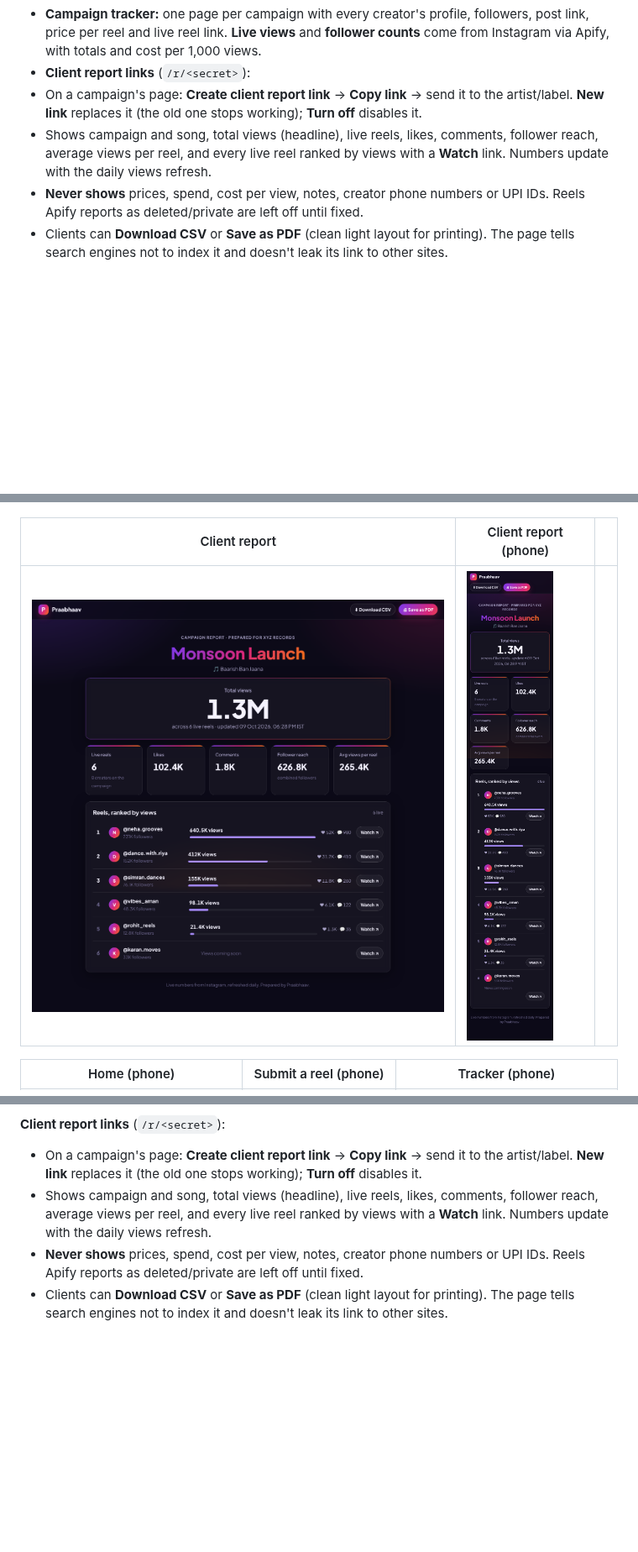
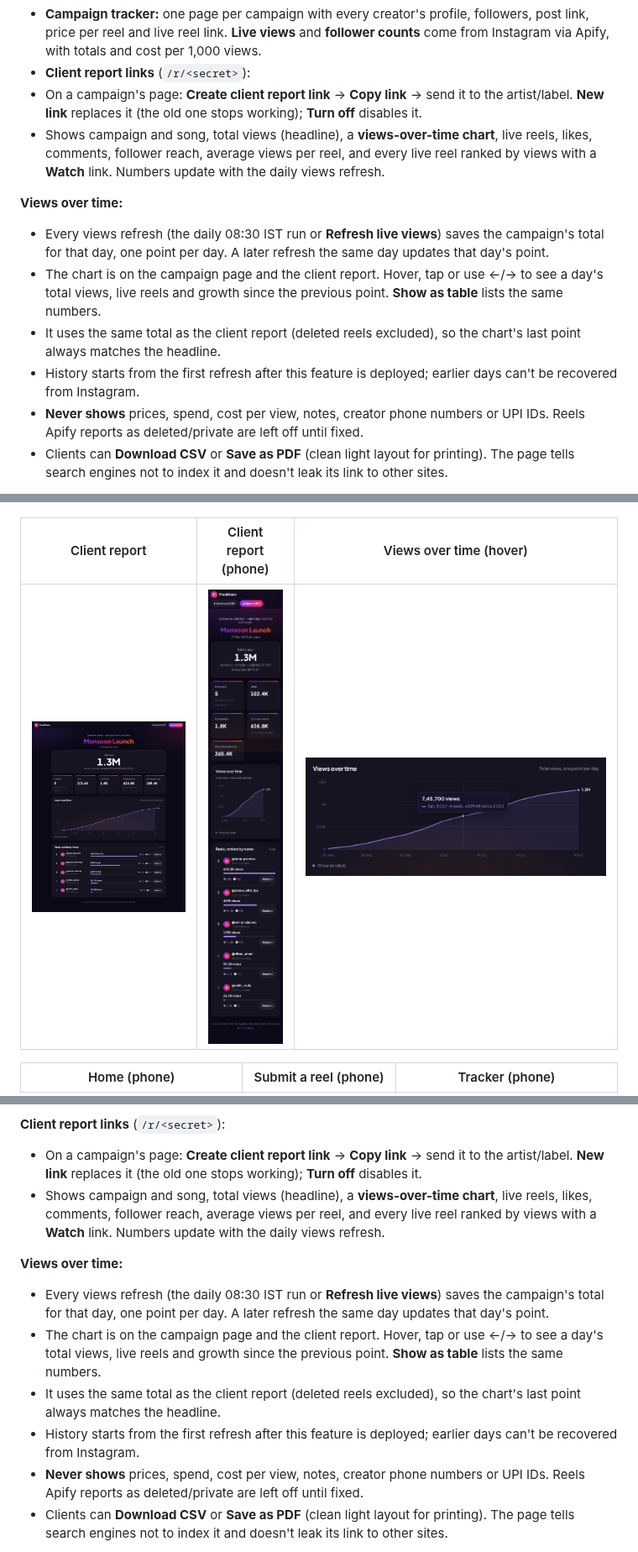
Before and after one commit to piyushgoswami1531-creator/Claude, a Markdown page: praabhaav/README.md, 3 parts joined by grey strips. Shown at 84% size. GitHub-like rendering; pictures changed too: praabhaav/docs/10-client-report.png, praabhaav/docs/11-client-report-phone.png, praabhaav/docs/12-views-over-time.png (added); blank space fills up the shorter version.

```diff
--- a/praabhaav/README.md
+++ b/praabhaav/README.md
@@ -7,7 +7,13 @@ The app replaces the per-campaign Google Sheets and the "where's my payment?" Wh
 - **Campaign tracker:** one page per campaign with every creator's profile, followers, post link, price per reel and live reel link. **Live views** and **follower counts** come from Instagram via Apify, with totals and cost per 1,000 views.
 - **Client report links** (`/r/<secret>`):
 - On a campaign's page: **Create client report link** → **Copy link** → send it to the artist/label. **New link** replaces it (the old one stops working); **Turn off** disables it.
-- Shows campaign and song, total views (headline), live reels, likes, comments, follower reach, average views per reel, and every live reel ranked by views with a **Watch** link. Numbers update with the daily views refresh.
+- Shows campaign and song, total views (headline), a **views-over-time chart**, live reels, likes, comments, follower reach, average views per reel, and every live reel ranked by views with a **Watch** link. Numbers update with the daily views refresh.
+
+**Views over time:**
+- Every views refresh (the daily 08:30 IST run or **Refresh live views**) saves the campaign's total for that day, one point per day. A later refresh the same day updates that day's point.
+- The chart is on the campaign page and the client report. Hover, tap or use ←/→ to see a day's total views, live reels and growth since the previous point. **Show as table** lists the same numbers.
+- It uses the same total as the client report (deleted reels excluded), so the chart's last point always matches the headline.
+- History starts from the first refresh after this feature is deployed; earlier days can't be recovered from Instagram.
 - **Never shows** prices, spend, cost per view, notes, creator phone numbers or UPI IDs. Reels Apify reports as deleted/private are left off until fixed.
 - Clients can **Download CSV** or **Save as PDF** (clean light layout for printing). The page tells search engines not to index it and doesn't leak its link to other sites.
 
@@ -24,9 +30,9 @@ The app replaces the per-campaign Google Sheets and the "where's my payment?" Wh
 |---|---|---|
 | ![submissions](docs/6-submissions.png) | ![payouts](docs/7-payouts.png) | ![light](docs/8-tracker-light.png) |
 
-| Client report | Client report (phone) | |
+| Client report | Client report (phone) | Views over time (hover) |
 |---|---|---|
-| ![report](docs/10-client-report.png) | ![report phone](docs/11-client-report-phone.png) | |
+| ![report](docs/10-client-report.png) | ![report phone](docs/11-client-report-phone.png) | ![chart](docs/12-views-over-time.png) |
 
 | Home (phone) | Submit a reel (phone) | Tracker (phone) |
 |---|---|---|
@@ -57,7 +63,13 @@ The app replaces the per-campaign Google Sheets and the "where's my payment?" Wh
 
 **Client report links** (`/r/<secret>`):
 - On a campaign's page: **Create client report link** → **Copy link** → send it to the artist/label. **New link** replaces it (the old one stops working); **Turn off** disables it.
-- Shows campaign and song, total views (headline), live reels, likes, comments, follower reach, average views per reel, and every live reel ranked by views with a **Watch** link. Numbers update with the daily views refresh.
+- Shows campaign and song, total views (headline), a **views-over-time chart**, live reels, likes, comments, follower reach, average views per reel, and every live reel ranked by views with a **Watch** link. Numbers update with the daily views refresh.
+
+**Views over time:**
+- Every views refresh (the daily 08:30 IST run or **Refresh live views**) saves the campaign's total for that day, one point per day. A later refresh the same day updates that day's point.
+- The chart is on the campaign page and the client report. Hover, tap or use ←/→ to see a day's total views, live reels and growth since the previous point. **Show as table** lists the same numbers.
+- It uses the same total as the client report (deleted reels excluded), so the chart's last point always matches the headline.
+- History starts from the first refresh after this feature is deployed; earlier days can't be recovered from Instagram.
 - **Never shows** prices, spend, cost per view, notes, creator phone numbers or UPI IDs. Reels Apify reports as deleted/private are left off until fixed.
 - Clients can **Download CSV** or **Save as PDF** (clean light layout for printing). The page tells search engines not to index it and doesn't leak its link to other sites.
 
```
Also changed, not shown: 9 other files.
